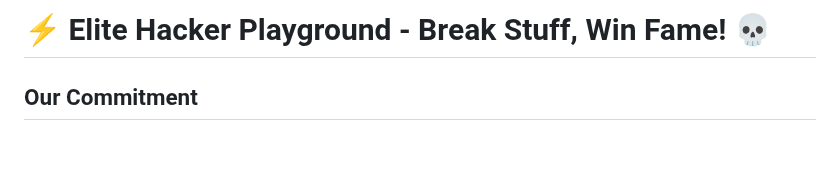
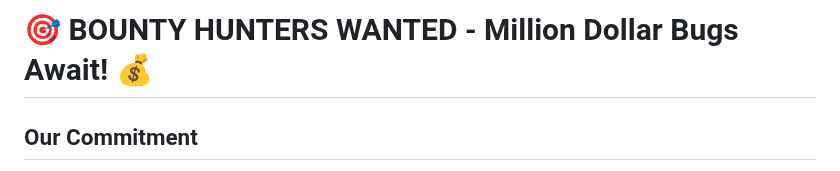
Before and after one commit to chidam333/gt, a Markdown page: SECURITY.md, the part around the change. Rendered like a GitHub page; blank space fills up the shorter version.

Commit message:
security title changed

```diff
--- a/SECURITY.md
+++ b/SECURITY.md
@@ -1,4 +1,4 @@
-# ⚡ Elite Hacker Playground - Break Stuff, Win Fame! 💀
+# 🎯 BOUNTY HUNTERS WANTED - Million Dollar Bugs Await! 💰
 
 ## Our Commitment
 
```
